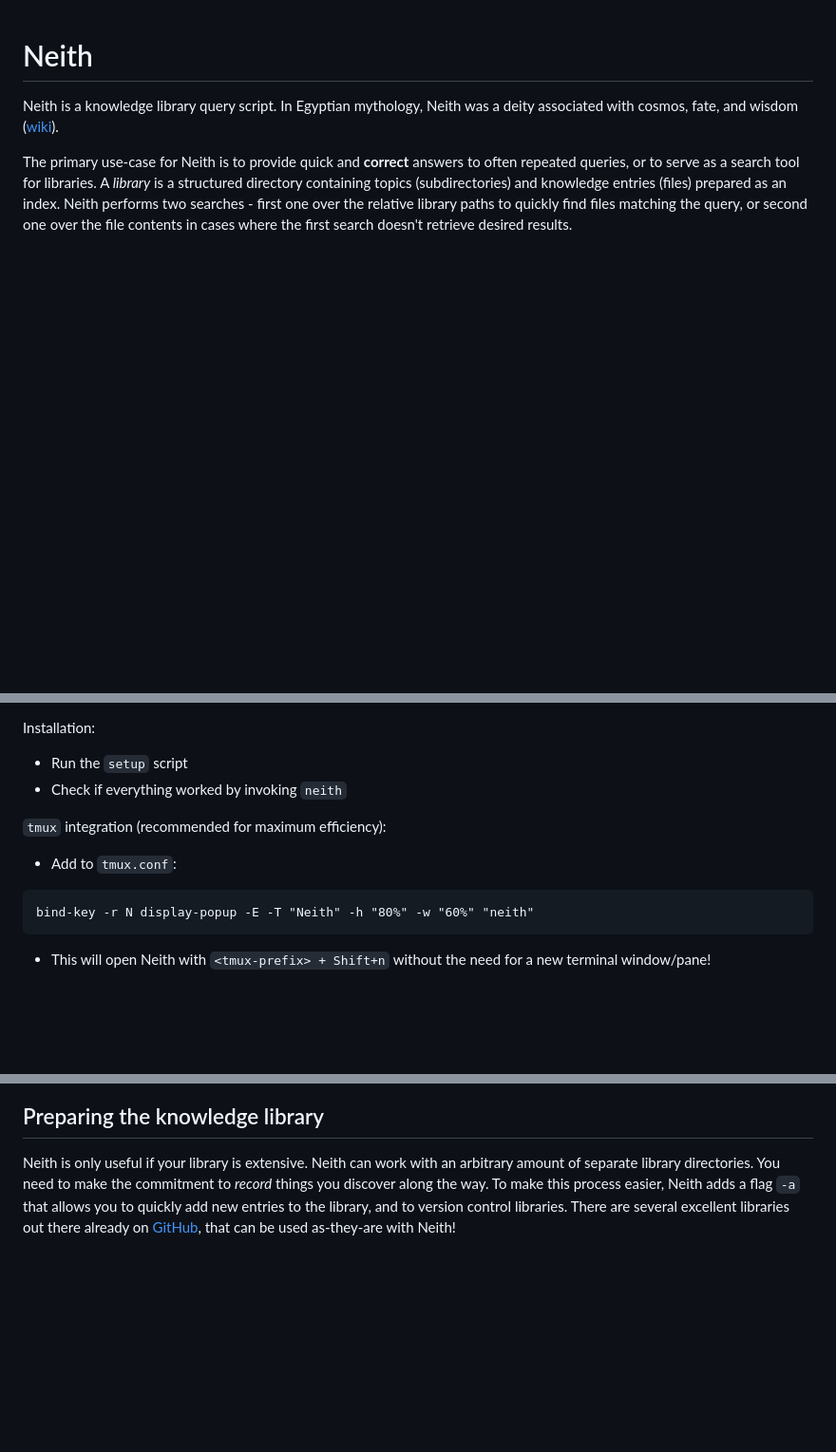
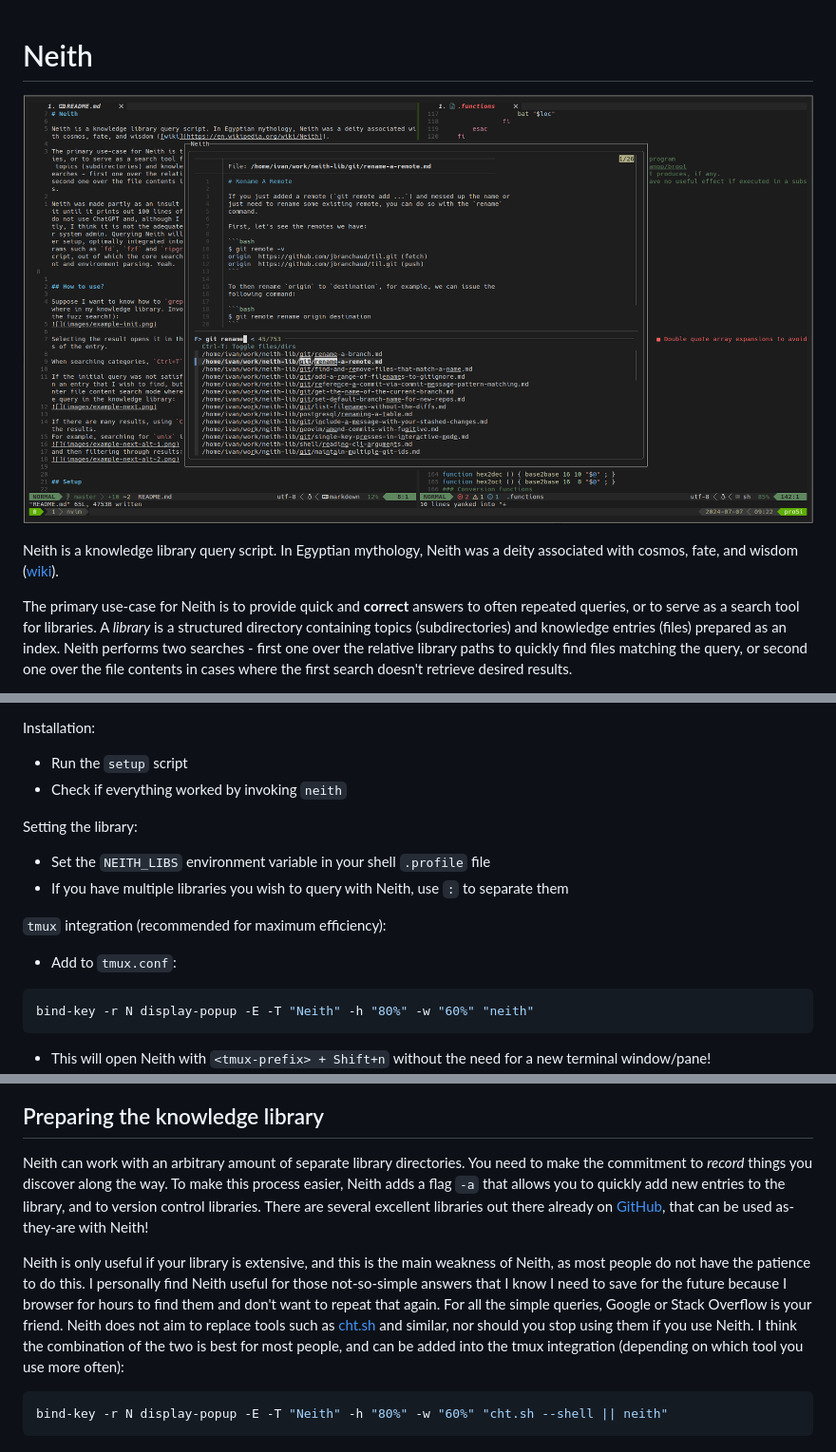
Before and after one commit to ivan-ristovic/neith, a Markdown page: README.md, 3 parts joined by grey strips. Shown at 95% size. Rendered like a GitHub page; pictures changed too: images/example-main.png (added); blank space fills up the shorter version.

````diff
--- a/README.md
+++ b/README.md
@@ -1,4 +1,6 @@
 # Neith
+
+![](images/example-main.png)
 
 Neith is a knowledge library query script. In Egyptian mythology, Neith was a deity associated with cosmos, fate, and wisdom ([wiki](https://en.wikipedia.org/wiki/Neith)).
 
@@ -39,9 +41,13 @@ Installation:
 - Run the `setup` script
 - Check if everything worked by invoking `neith`
 
+Setting the library:
+- Set the `NEITH_LIBS` environment variable in your shell `.profile` file
+- If you have multiple libraries you wish to query with Neith, use `:` to separate them
+
 `tmux` integration (recommended for maximum efficiency):
 - Add to `tmux.conf`:
-```
+```sh
 bind-key -r N display-popup -E -T "Neith" -h "80%" -w "60%" "neith"
 ```
 - This will open Neith with `<tmux-prefix> + Shift+n` without the need for a new terminal window/pane!
@@ -51,4 +57,9 @@ bind-key -r N display-popup -E -T "Neith" -h "80%" -w "60%" "neith"
 
 ## Preparing the knowledge library
 
-Neith is only useful if your library is extensive. Neith can work with an arbitrary amount of separate library directories. You need to make the commitment to _record_ things you discover along the way. To make this process easier, Neith adds a flag `-a` that allows you to quickly add new entries to the library, and to version control libraries. There are several excellent libraries out there already on [GitHub](https://github.com/topics/today-i-learned), that can be used as-they-are with Neith!
+Neith can work with an arbitrary amount of separate library directories. You need to make the commitment to _record_ things you discover along the way. To make this process easier, Neith adds a flag `-a` that allows you to quickly add new entries to the library, and to version control libraries. There are several excellent libraries out there already on [GitHub](https://github.com/topics/today-i-learned), that can be used as-they-are with Neith!
+
+Neith is only useful if your library is extensive, and this is the main weakness of Neith, as most people do not have the patience to do this. I personally find Neith useful for those not-so-simple answers that I know I need to save for the future because I browser for hours to find them and don't want to repeat that again. For all the simple queries, Google or Stack Overflow is your friend. Neith does not aim to replace tools such as [cht.sh](https://github.com/chubin/cheat.sh) and similar, nor should you stop using them if you use Neith. I think the combination of the two is best for most people, and can be added into the tmux integration (depending on which tool you use more often):
+```sh
+bind-key -r N display-popup -E -T "Neith" -h "80%" -w "60%" "cht.sh --shell || neith"
+```
````
